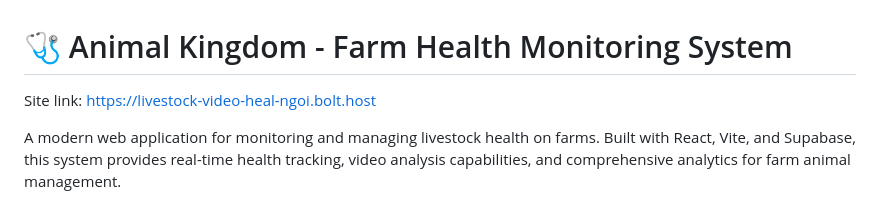
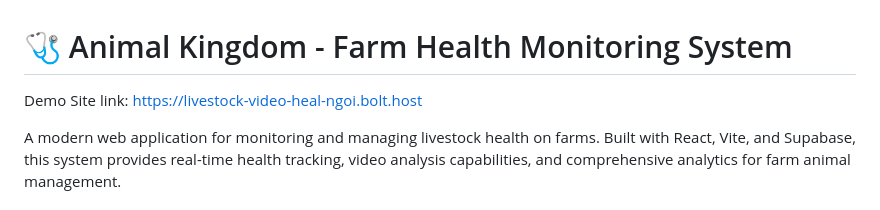
Before and after one commit to Twix-Infinity/Animal_Kingdom, a Markdown page: README.md, the part around the change. GitHub-like rendering.

Commit message:
Update README demo site link

```diff
--- a/README.md
+++ b/README.md
@@ -1,6 +1,6 @@
 # 🩺 Animal Kingdom - Farm Health Monitoring System
 
-Site link: https://livestock-video-heal-ngoi.bolt.host
+Demo Site link: https://livestock-video-heal-ngoi.bolt.host
 
 A modern web application for monitoring and managing livestock health on farms. Built with React, Vite, and Supabase, this system provides real-time health tracking, video analysis capabilities, and comprehensive analytics for farm animal management.
 
```
